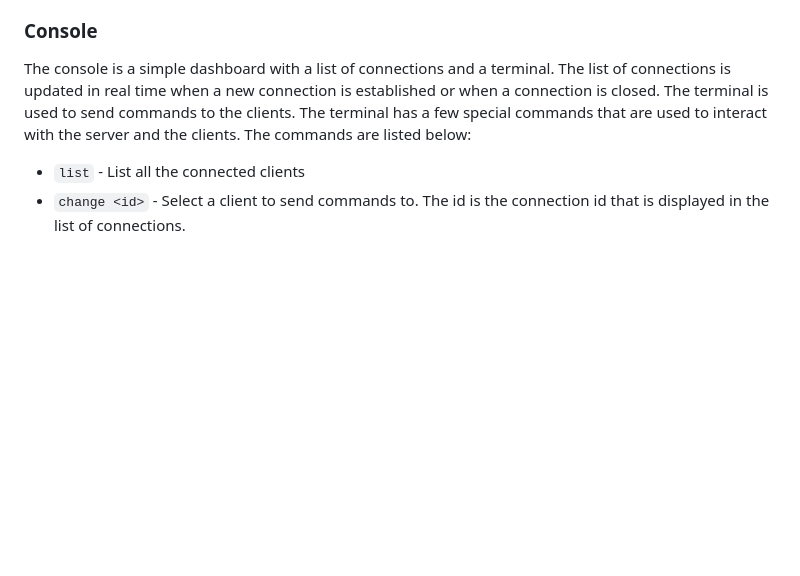
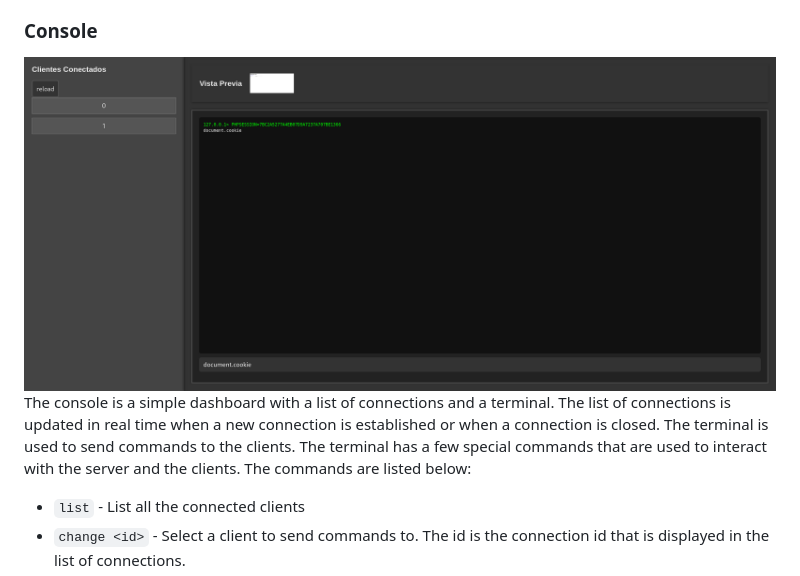
Before and after one commit to CTPache/SOXSS, a Markdown page: README.md, the part around the change. GitHub-like rendering; pictures changed too: docs/Terminal_Web.png (added); blank space fills up the shorter version.

Commit message:
Añadida screenshot al README

```diff
--- a/README.md
+++ b/README.md
@@ -24,6 +24,7 @@ The server component serves both HTTP and websockets. The main point of the HTTP
 The websocket connection will be handled by the payload and the server will only store the connection in a dictionary, with the connection id as the key. The connection id is used to identify the client that sent the command, and to send the output of the command to the correct client. All messages between server and client are encrypted with AES by default, with random keys generated by the server. The client's keys are sent on the payload.
 
 ### Console
+![console](/docs/Terminal_Web.png)
 The console is a simple dashboard with a list of connections and a terminal. The list of connections is updated in real time when a new connection is established or when a connection is closed. The terminal is used to send commands to the clients. The terminal has a few special commands that are used to interact with the server and the clients. The commands are listed below:
 * ``list`` - List all the connected clients
 * ``change <id>`` - Select a client to send commands to. The id is the connection id that is displayed in the list of connections.
```
